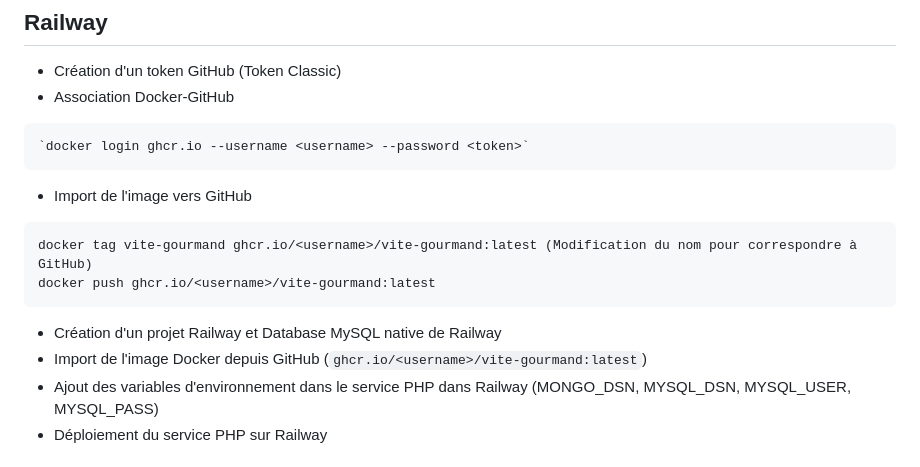
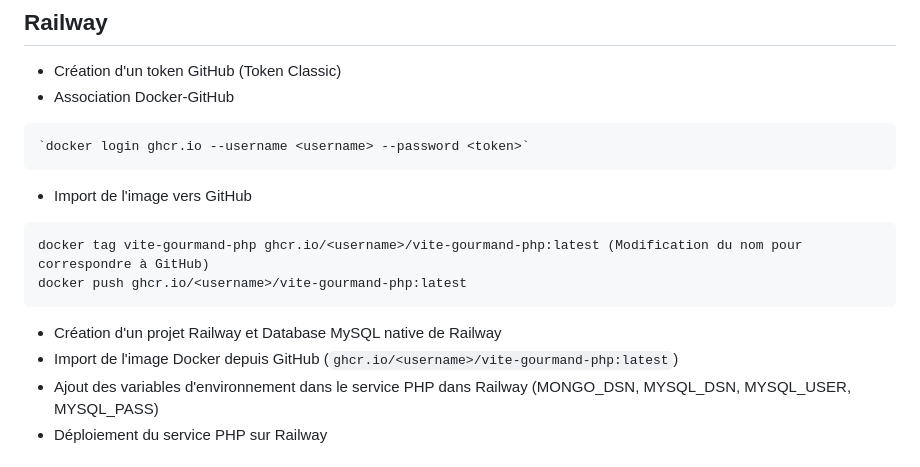
Before and after one commit to clippervofr-dotcom/vite-gourmand, a Markdown page: README.md, the part around the change. GitHub-like rendering.

````diff
--- a/README.md
+++ b/README.md
@@ -103,11 +103,11 @@ docker compose up --build
 ```
 - Import de l'image vers GitHub
 ```bash
-docker tag vite-gourmand ghcr.io/<username>/vite-gourmand:latest (Modification du nom pour correspondre à GitHub)
-docker push ghcr.io/<username>/vite-gourmand:latest
+docker tag vite-gourmand-php ghcr.io/<username>/vite-gourmand-php:latest (Modification du nom pour correspondre à GitHub)
+docker push ghcr.io/<username>/vite-gourmand-php:latest
 ```
 - Création d'un projet Railway et Database MySQL native de Railway
-- Import de l'image Docker depuis GitHub (`ghcr.io/<username>/vite-gourmand:latest`)
+- Import de l'image Docker depuis GitHub (`ghcr.io/<username>/vite-gourmand-php:latest`)
 - Ajout des variables d'environnement dans le service PHP dans Railway (MONGO_DSN, MYSQL_DSN, MYSQL_USER, MYSQL_PASS)
 - Déploiement du service PHP sur Railway
 
````
